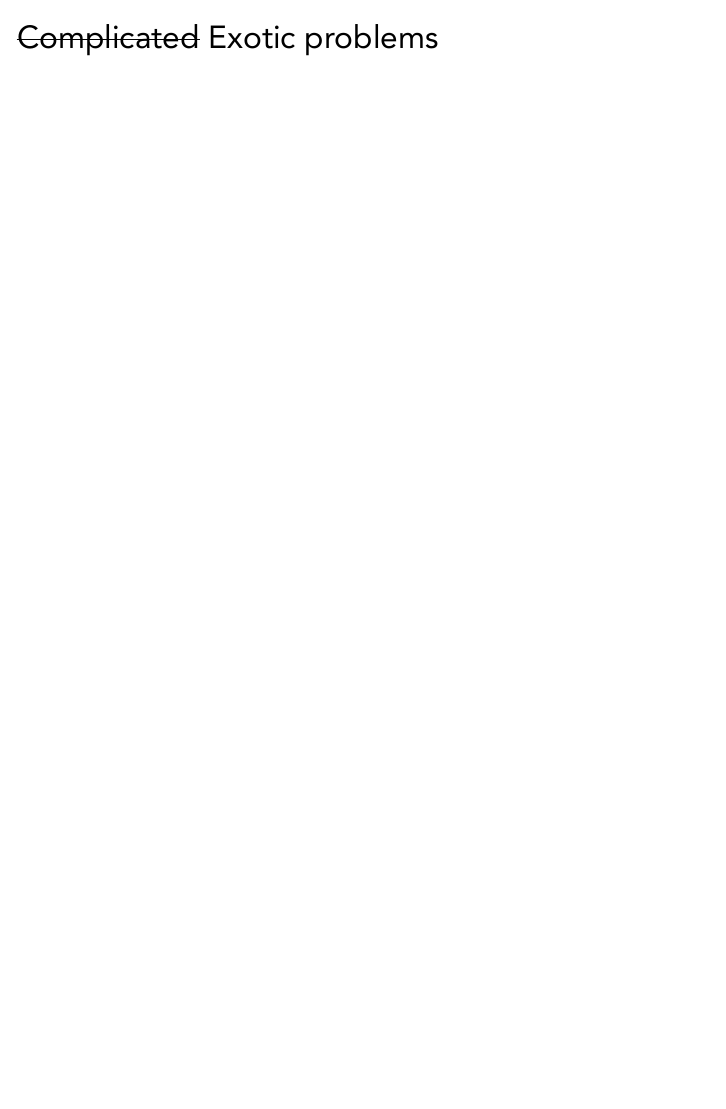
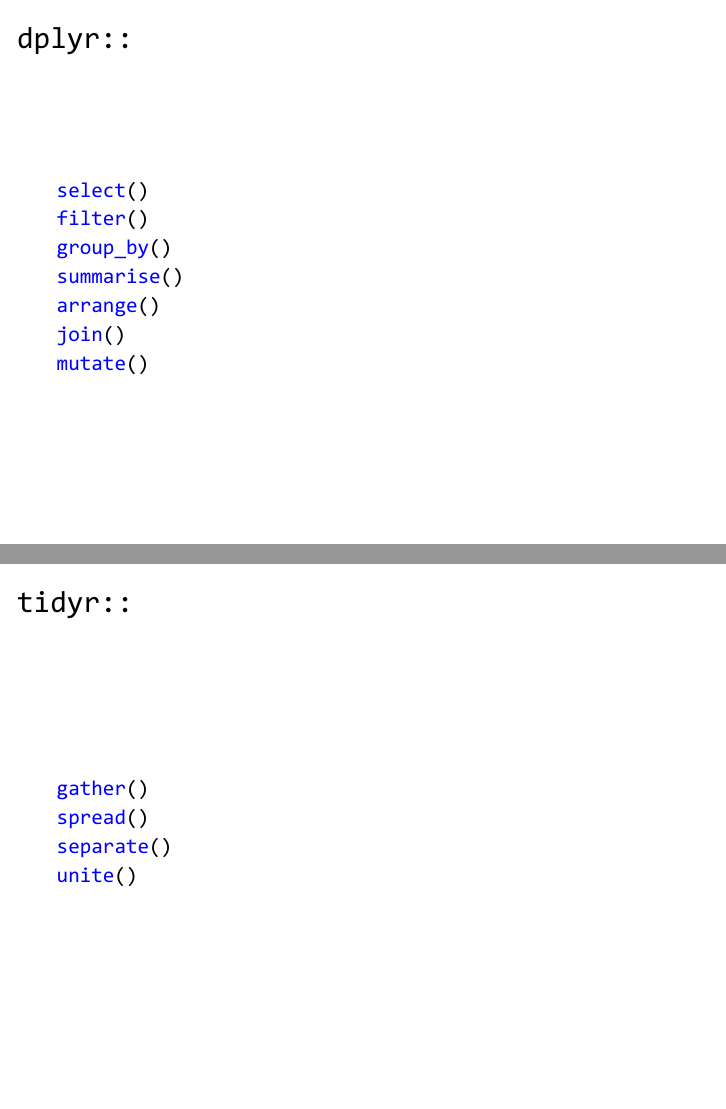
Before and after one commit to rvanmazijk/BioSci-tidyverse-workshop, an R Markdown document (index.Rmd): page 29 of 29 before the commit and pages 30 and 31 of 31 after it, the two joined at a grey line. The pictures show the output file index.pdf that the author committed with the source.

Commit message:
Add main functions for dplyr:: and tidyr::

````diff
--- a/index.Rmd
+++ b/index.Rmd
@@ -6,7 +6,6 @@
 date: "`r Sys.Date()`"
 mainfont: Avenir
 monofont: Consolas
-#highlight: "tango"
 ---
 
 ```{r setup, include=FALSE}
@@ -147,3 +146,24 @@
 How to extend your raw dataset
 
 # ~~Complicated~~ Exotic problems
+
+# `dplyr::`
+
+```{r, eval=FALSE}
+select()
+filter()
+group_by()
+summarise()
+arrange()
+join()
+mutate()
+```
+
+# `tidyr::`
+
+```{r eval=FALSE}
+gather()
+spread()
+separate()
+unite()
+```
````
Also changed, not shown: index.pdf.
